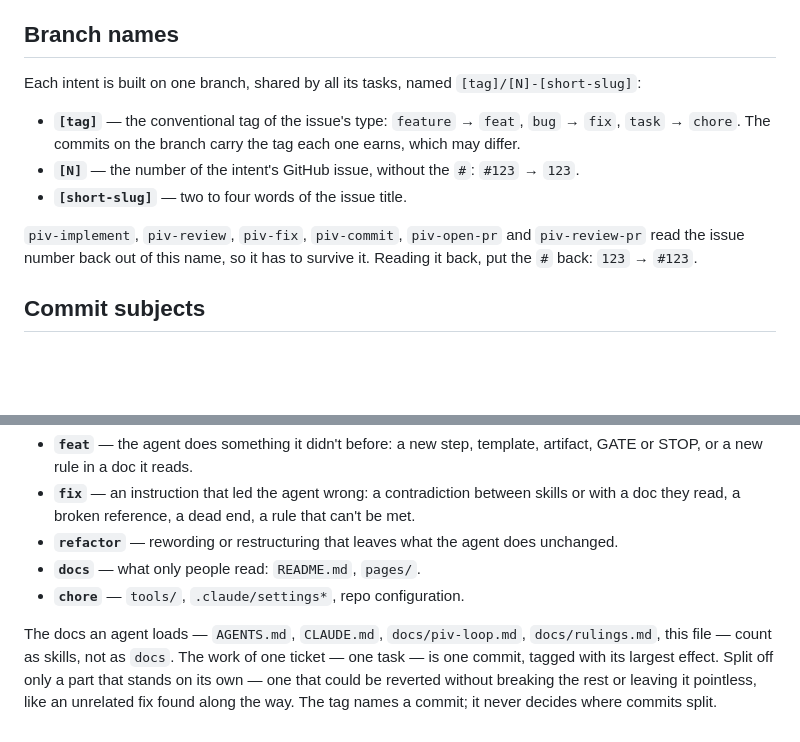
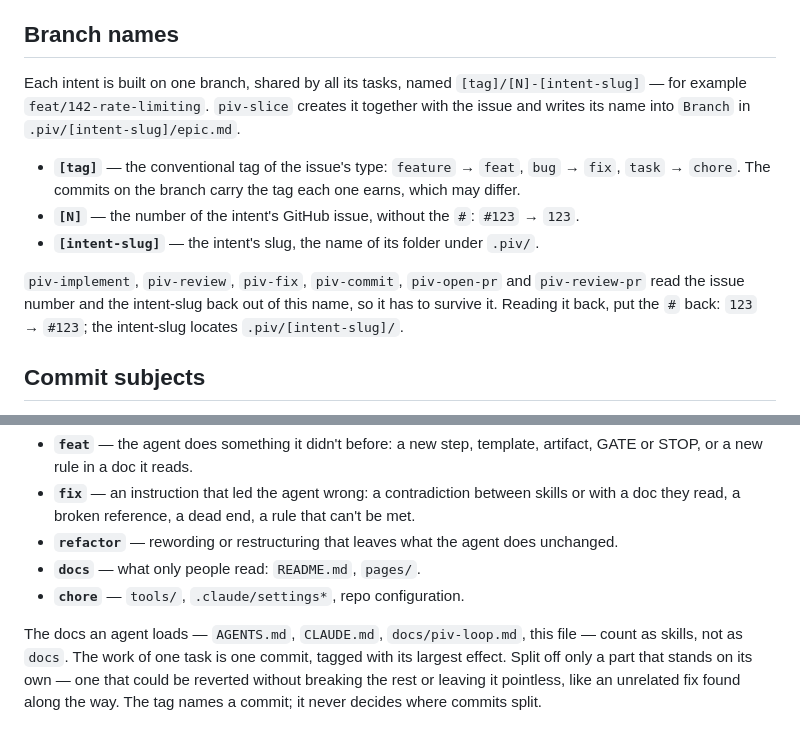
Before and after one commit to fabianosobreira/piv-pipeline, a Markdown page: docs/git-conventions.md, 2 parts joined by grey strips. GitHub-like rendering; blank space fills up the shorter version.

Commit message:
fix: align branch name with the intent-slug and drop stale refs in git-conventions

```diff
--- a/docs/git-conventions.md
+++ b/docs/git-conventions.md
@@ -10,13 +10,13 @@ The base branch is whichever branch the remote treats as its default. Ask the re
 
 ## Branch names
 
-Each intent is built on one branch, shared by all its tasks, named `[tag]/[N]-[short-slug]`:
+Each intent is built on one branch, shared by all its tasks, named `[tag]/[N]-[intent-slug]` — for example `feat/142-rate-limiting`. `piv-slice` creates it together with the issue and writes its name into `Branch` in `.piv/[intent-slug]/epic.md`.
 
 - **`[tag]`** — the conventional tag of the issue's type: `feature` → `feat`, `bug` → `fix`, `task` → `chore`. The commits on the branch carry the tag each one earns, which may differ.
 - **`[N]`** — the number of the intent's GitHub issue, without the `#`: `#123` → `123`.
-- **`[short-slug]`** — two to four words of the issue title.
+- **`[intent-slug]`** — the intent's slug, the name of its folder under `.piv/`.
 
-`piv-implement`, `piv-review`, `piv-fix`, `piv-commit`, `piv-open-pr` and `piv-review-pr` read the issue number back out of this name, so it has to survive it. Reading it back, put the `#` back: `123` → `#123`.
+`piv-implement`, `piv-review`, `piv-fix`, `piv-commit`, `piv-open-pr` and `piv-review-pr` read the issue number and the intent-slug back out of this name, so it has to survive it. Reading it back, put the `#` back: `123` → `#123`; the intent-slug locates `.piv/[intent-slug]/`.
 
 ## Commit subjects
 
@@ -36,4 +36,4 @@ This repo ships skills: its markdown is the product, not documentation of it. Pi
 - **`docs`** — what only people read: `README.md`, `pages/`.
 - **`chore`** — `tools/`, `.claude/settings*`, repo configuration.
 
-The docs an agent loads — `AGENTS.md`, `CLAUDE.md`, `docs/piv-loop.md`, `docs/rulings.md`, this file — count as skills, not as `docs`. The work of one ticket — one task — is one commit, tagged with its largest effect. Split off only a part that stands on its own — one that could be reverted without breaking the rest or leaving it pointless, like an unrelated fix found along the way. The tag names a commit; it never decides where commits split.
+The docs an agent loads — `AGENTS.md`, `CLAUDE.md`, `docs/piv-loop.md`, this file — count as skills, not as `docs`. The work of one task is one commit, tagged with its largest effect. Split off only a part that stands on its own — one that could be reverted without breaking the rest or leaving it pointless, like an unrelated fix found along the way. The tag names a commit; it never decides where commits split.
```
